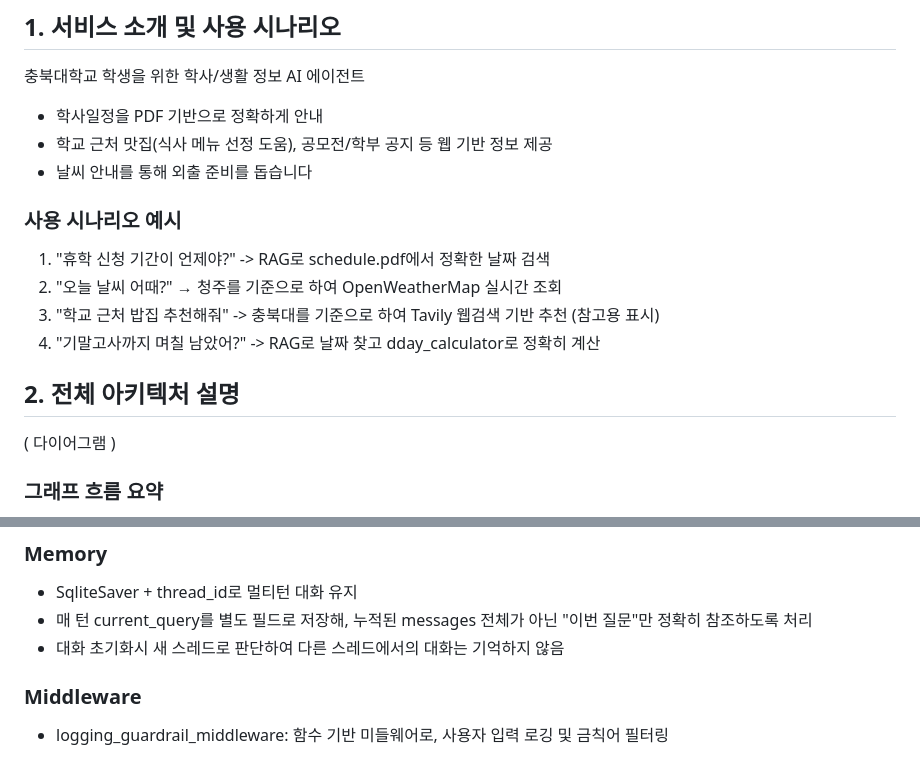
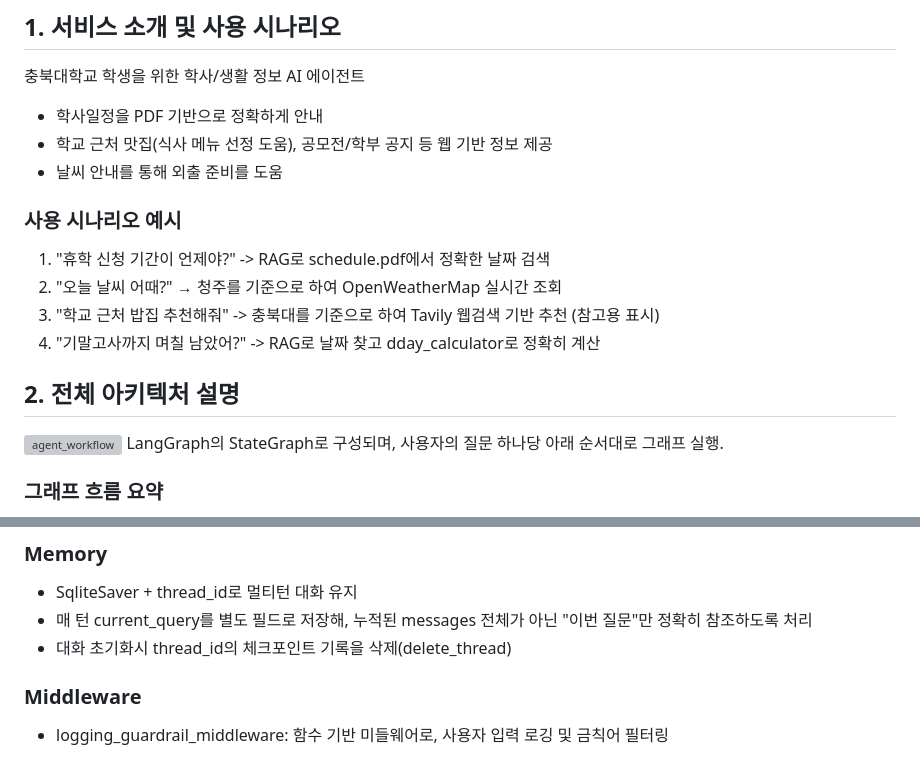
Before and after one commit to S-ydn/2026---Summer, a Markdown page: README.md, 2 parts joined by grey strips. Rendered like a GitHub page; grey boxes are pictures that could not be loaded.

Commit message:
Fix grammar and clarity in README.md
Corrected grammar and improved clarity in the README.

```diff
--- a/README.md
+++ b/README.md
@@ -4,7 +4,7 @@
 충북대학교 학생을 위한 학사/생활 정보 AI 에이전트
 - 학사일정을 PDF 기반으로 정확하게 안내
 - 학교 근처 맛집(식사 메뉴 선정 도움), 공모전/학부 공지 등 웹 기반 정보 제공
-- 날씨 안내를 통해 외출 준비를 돕습니다
+- 날씨 안내를 통해 외출 준비를 도움
 
 ### 사용 시나리오 예시
 1. "휴학 신청 기간이 언제야?" -> RAG로 schedule.pdf에서 정확한 날짜 검색
@@ -13,8 +13,9 @@
 4. "기말고사까지 며칠 남았어?" -> RAG로 날짜 찾고 dday_calculator로 정확히 계산
 
 ## 2. 전체 아키텍처 설명
-
-( 다이어그램 )
+<img width="1040" height="1387" alt="agent_workflow" src="https://github.com/user-attachments/assets/7958a7bc-8f39-4e5d-96bd-717d87bd400b" />
+LangGraph의 StateGraph로 구성되며,
+사용자의 질문 하나당 아래 순서대로 그래프 실행.
 
 ### 그래프 흐름 요약
 - **validate_input**: 입력 검증 및 로깅 미들웨어
@@ -60,7 +61,7 @@ uvicorn server:app --reload
 ### Memory
 - SqliteSaver + thread_id로 멀티턴 대화 유지
 - 매 턴 current_query를 별도 필드로 저장해, 누적된 messages 전체가 아닌 "이번 질문"만 정확히 참조하도록 처리
-- 대화 초기화시 새 스레드로 판단하여 다른 스레드에서의 대화는 기억하지 않음
+- 대화 초기화시 thread_id의 체크포인트 기록을 삭제(delete_thread)
 
 ### Middleware
 - logging_guardrail_middleware: 함수 기반 미들웨어로, 사용자 입력 로깅 및 금칙어 필터링
```
